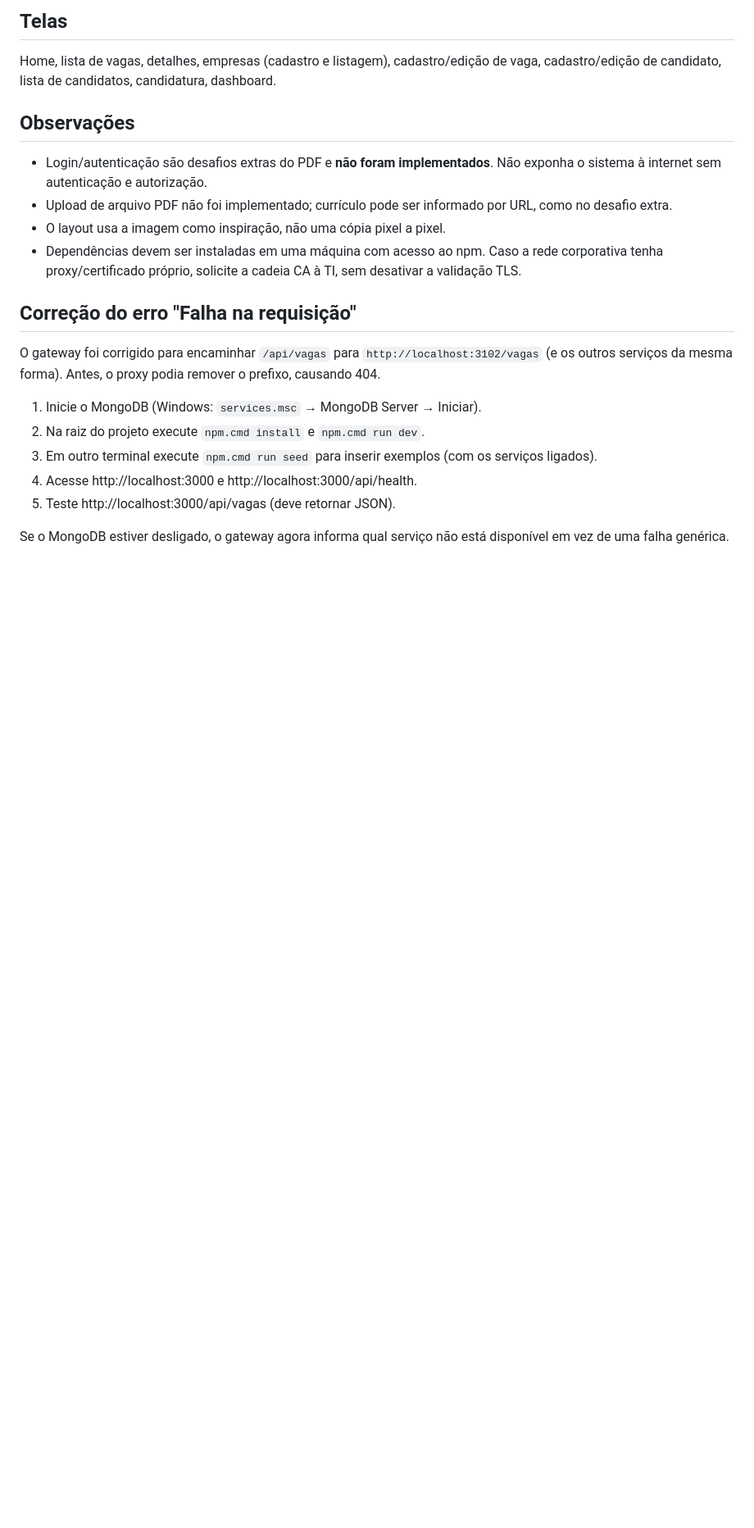
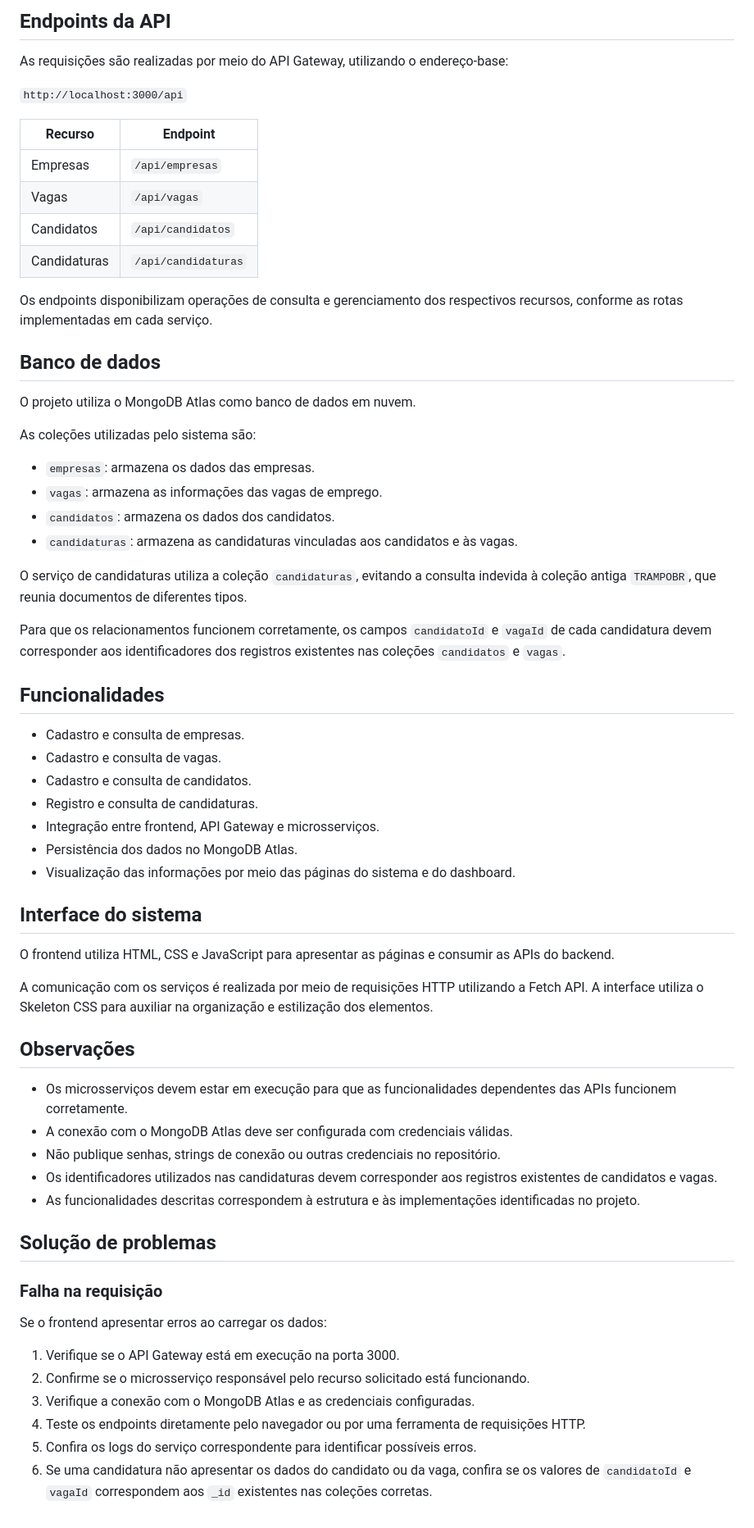
Before and after one commit to FabioJr-DEV/TrampoBR, a Markdown page: README.md, the part around one of its changes. Shown at 82% size. GitHub-like rendering; blank space fills up the shorter version.

```diff
--- a/README.md
+++ b/README.md
@@ -54,21 +69,67 @@ POST /api/empresas
 
-## Telas
-Home, lista de vagas, detalhes, empresas (cadastro e listagem), cadastro/edição de vaga, cadastro/edição de candidato, lista de candidatos, candidatura, dashboard.
+## Endpoints da API
+
+As requisições são realizadas por meio do API Gateway, utilizando o endereço-base:
+
+`http://localhost:3000/api`
+
+| Recurso | Endpoint |
+|---|---|
+| Empresas | `/api/empresas` |
+| Vagas | `/api/vagas` |
+| Candidatos | `/api/candidatos` |
+| Candidaturas | `/api/candidaturas` |
+
+Os endpoints disponibilizam operações de consulta e gerenciamento dos respectivos recursos, conforme as rotas implementadas em cada serviço.
+
+## Banco de dados
+
+O projeto utiliza o MongoDB Atlas como banco de dados em nuvem.
+
+As coleções utilizadas pelo sistema são:
+
+- `empresas`: armazena os dados das empresas.
+- `vagas`: armazena as informações das vagas de emprego.
+- `candidatos`: armazena os dados dos candidatos.
+- `candidaturas`: armazena as candidaturas vinculadas aos candidatos e às vagas.
+
+O serviço de candidaturas utiliza a coleção `candidaturas`, evitando a consulta indevida à coleção antiga `TRAMPOBR`, que reunia documentos de diferentes tipos.
+
+Para que os relacionamentos funcionem corretamente, os campos `candidatoId` e `vagaId` de cada candidatura devem corresponder aos identificadores dos registros existentes nas coleções `candidatos` e `vagas`.
+
+## Funcionalidades
+
+- Cadastro e consulta de empresas.
+- Cadastro e consulta de vagas.
+- Cadastro e consulta de candidatos.
+- Registro e consulta de candidaturas.
+- Integração entre frontend, API Gateway e microsserviços.
+- Persistência dos dados no MongoDB Atlas.
+- Visualização das informações por meio das páginas do sistema e do dashboard.
+
+## Interface do sistema
+
+O frontend utiliza HTML, CSS e JavaScript para apresentar as páginas e consumir as APIs do backend.
+
+A comunicação com os serviços é realizada por meio de requisições HTTP utilizando a Fetch API. A interface utiliza o Skeleton CSS para auxiliar na organização e estilização dos elementos.
 
 ## Observações
-- Login/autenticação são desafios extras do PDF e **não foram implementados**. Não exponha o sistema à internet sem autenticação e autorização.
-- Upload de arquivo PDF não foi implementado; currículo pode ser informado por URL, como no desafio extra.
-- O layout usa a imagem como inspiração, não uma cópia pixel a pixel.
-- Dependências devem ser instaladas em uma máquina com acesso ao npm. Caso a rede corporativa tenha proxy/certificado próprio, solicite a cadeia CA à TI, sem desativar a validação TLS.
 
+- Os microsserviços devem estar em execução para que as funcionalidades dependentes das APIs funcionem corretamente.
+- A conexão com o MongoDB Atlas deve ser configurada com credenciais válidas.
+- Não publique senhas, strings de conexão ou outras credenciais no repositório.
+- Os identificadores utilizados nas candidaturas devem corresponder aos registros existentes de candidatos e vagas.
+- As funcionalidades descritas correspondem à estrutura e às implementações identificadas no projeto.
 
-## Correção do erro "Falha na requisição"
-O gateway foi corrigido para encaminhar `/api/vagas` para `http://localhost:3102/vagas` (e os outros serviços da mesma forma). Antes, o proxy podia remover o prefixo, causando 404.
+## Solução de problemas
 
-1. Inicie o MongoDB (Windows: `services.msc` → MongoDB Server → Iniciar).
-2. Na raiz do projeto execute `npm.cmd install` e `npm.cmd run dev`.
-3. Em outro terminal execute `npm.cmd run seed` para inserir exemplos (com os serviços ligados).
-4. Acesse http://localhost:3000 e http://localhost:3000/api/health.
-5. Teste http://localhost:3000/api/vagas (deve retornar JSON).
+### Falha na requisição
 
-Se o MongoDB estiver desligado, o gateway agora informa qual serviço não está disponível em vez de uma falha genérica.
+Se o frontend apresentar erros ao carregar os dados:
+
+1. Verifique se o API Gateway está em execução na porta 3000.
+2. Confirme se o microsserviço responsável pelo recurso solicitado está funcionando.
+3. Verifique a conexão com o MongoDB Atlas e as credenciais configuradas.
+4. Teste os endpoints diretamente pelo navegador ou por uma ferramenta de requisições HTTP.
+5. Confira os logs do serviço correspondente para identificar possíveis erros.
+6. Se uma candidatura não apresentar os dados do candidato ou da vaga, confira se os valores de `candidatoId` e `vagaId` correspondem aos `_id` existentes nas coleções corretas.
```
Also changed, not shown: other parts of README.md (+56 -41 lines).
